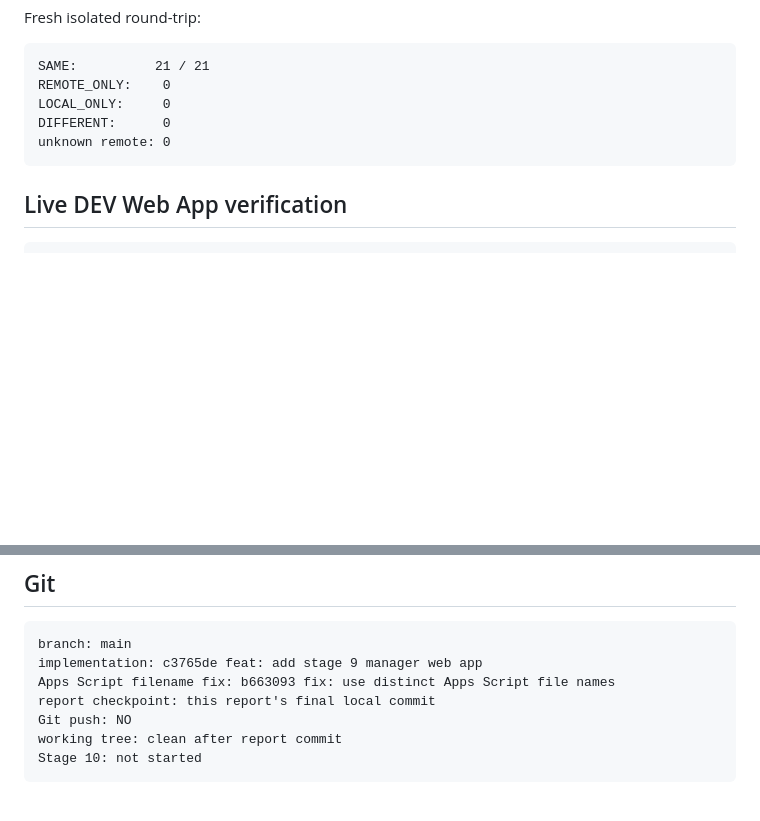
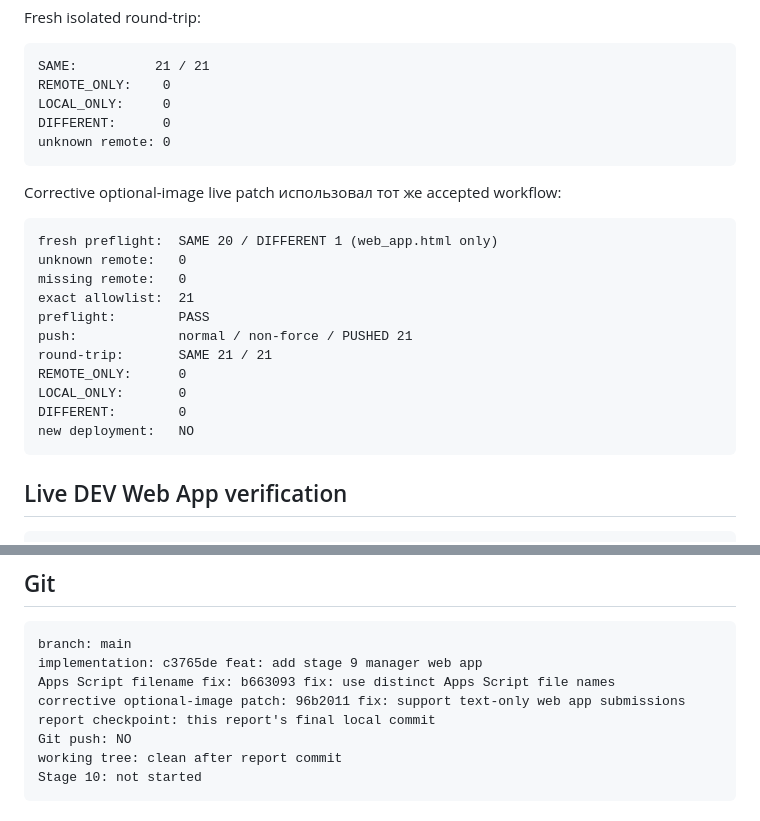
Before and after one commit to Seroggo/ai-furniture-estimator, a Markdown page: docs/stage-9-web-app/stage-9-report.md, 2 parts joined by grey strips. Rendered like a GitHub page; blank space fills up the shorter version.

Commit message:
docs: record stage 9 corrective clasp checkpoint

````diff
--- a/docs/stage-9-web-app/stage-9-report.md
+++ b/docs/stage-9-web-app/stage-9-report.md
@@ -250,6 +250,22 @@ DIFFERENT:      0
 unknown remote: 0
 ```
 
+Corrective optional-image live patch использовал тот же accepted workflow:
+
+```text
+fresh preflight:  SAME 20 / DIFFERENT 1 (web_app.html only)
+unknown remote:   0
+missing remote:   0
+exact allowlist:  21
+preflight:        PASS
+push:             normal / non-force / PUSHED 21
+round-trip:       SAME 21 / 21
+REMOTE_ONLY:      0
+LOCAL_ONLY:       0
+DIFFERENT:        0
+new deployment:   NO
+```
+
 ## Live DEV Web App verification
 
 ```text
@@ -282,6 +298,7 @@ Drive image storage, PDF/XLSX, CRM, chat/session persistence и public deploymen
 branch: main
 implementation: c3765de feat: add stage 9 manager web app
 Apps Script filename fix: b663093 fix: use distinct Apps Script file names
+corrective optional-image patch: 96b2011 fix: support text-only web app submissions
 report checkpoint: this report's final local commit
 Git push: NO
 working tree: clean after report commit
````
